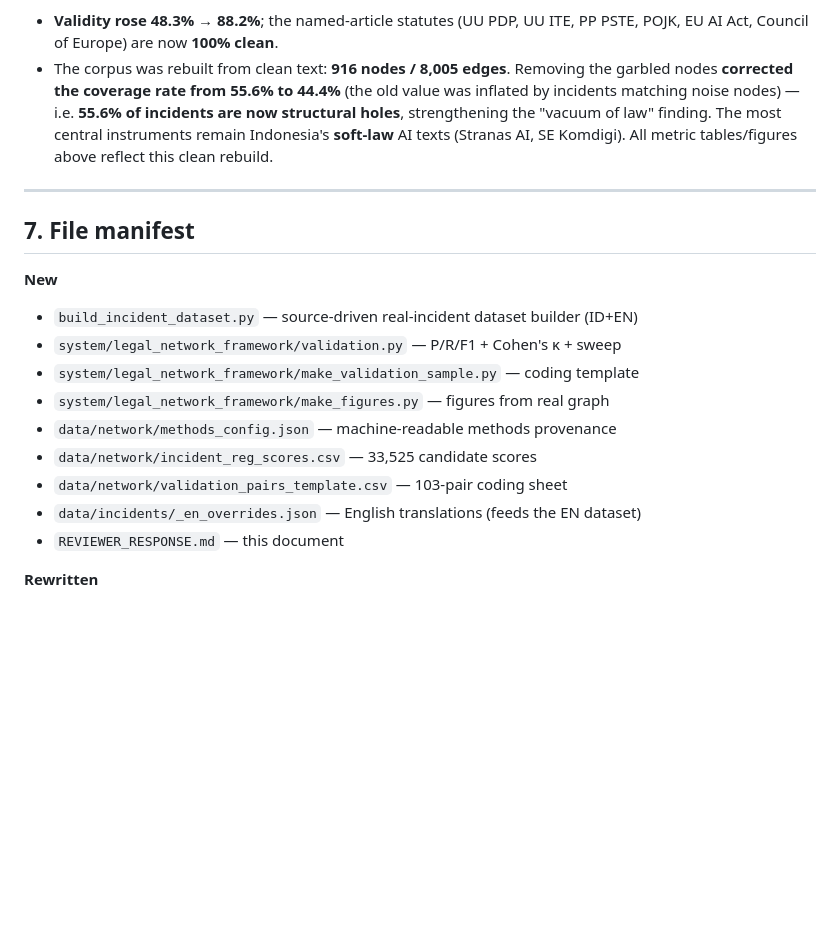
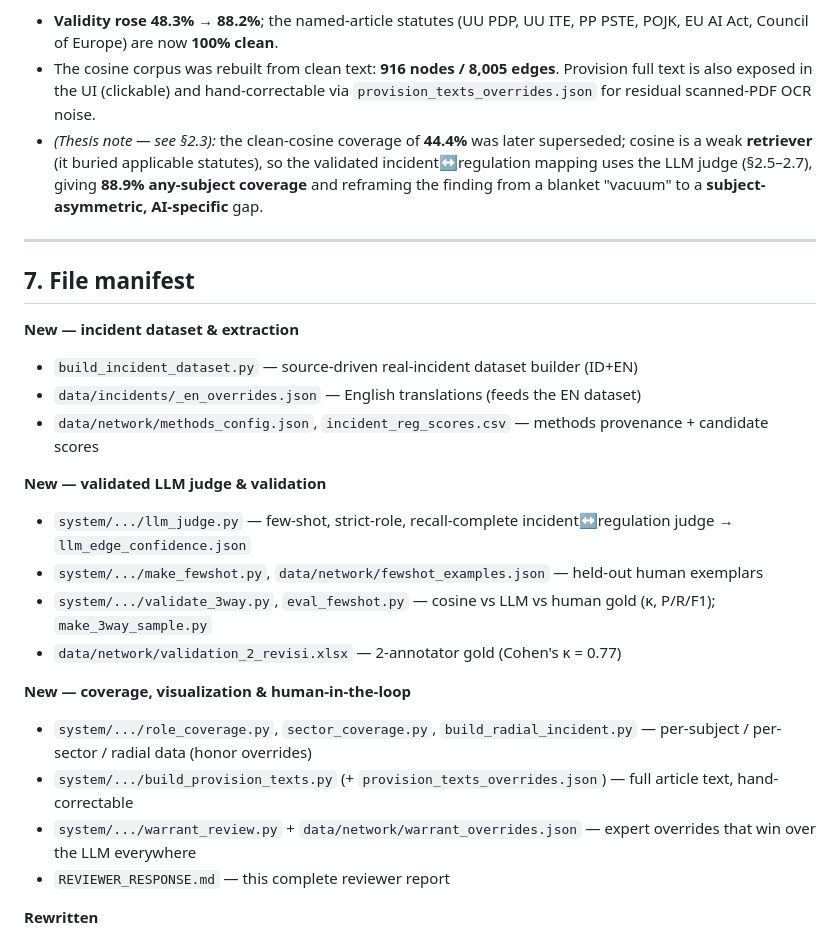
Before and after one commit to soleh-hukumline/digital-ai-governance, a Markdown page: REVIEWER_RESPONSE.md, the part around one of its changes. Drawn GitHub-style; blank space fills up the shorter version.

```diff
--- a/REVIEWER_RESPONSE.md
+++ b/REVIEWER_RESPONSE.md
@@ -468,27 +512,35 @@ boilerplate/preamble/short-fragment filter that drops noise nodes entirely.
 
 - **Validity rose 48.3% → 88.2%**; the named-article statutes (UU PDP, UU ITE, PP
   PSTE, POJK, EU AI Act, Council of Europe) are now **100% clean**.
-- The corpus was rebuilt from clean text: **916 nodes / 8,005 edges**. Removing the
-  garbled nodes **corrected the coverage rate from 55.6% to 44.4%** (the old value
-  was inflated by incidents matching noise nodes) — i.e. **55.6% of incidents are
-  now structural holes**, strengthening the "vacuum of law" finding. The most
-  central instruments remain Indonesia's **soft-law** AI texts (Stranas AI, SE
-  Komdigi). All metric tables/figures above reflect this clean rebuild.
+- The cosine corpus was rebuilt from clean text: **916 nodes / 8,005 edges**.
+  Provision full text is also exposed in the UI (clickable) and hand-correctable
+  via `provision_texts_overrides.json` for residual scanned-PDF OCR noise.
+- *(Thesis note — see §2.3):* the clean-cosine coverage of **44.4%** was later
+  superseded; cosine is a weak **retriever** (it buried applicable statutes), so the
+  validated incident↔regulation mapping uses the LLM judge (§2.5–2.7), giving
+  **88.9% any-subject coverage** and reframing the finding from a blanket "vacuum"
+  to a **subject-asymmetric, AI-specific** gap.
 
 ---
 
 ## 7. File manifest
 
-**New**
+**New — incident dataset & extraction**
 - `build_incident_dataset.py` — source-driven real-incident dataset builder (ID+EN)
-- `system/legal_network_framework/validation.py` — P/R/F1 + Cohen's κ + sweep
-- `system/legal_network_framework/make_validation_sample.py` — coding template
-- `system/legal_network_framework/make_figures.py` — figures from real graph
-- `data/network/methods_config.json` — machine-readable methods provenance
-- `data/network/incident_reg_scores.csv` — 33,525 candidate scores
-- `data/network/validation_pairs_template.csv` — 103-pair coding sheet
 - `data/incidents/_en_overrides.json` — English translations (feeds the EN dataset)
-- `REVIEWER_RESPONSE.md` — this document
+- `data/network/methods_config.json`, `incident_reg_scores.csv` — methods provenance + candidate scores
+
+**New — validated LLM judge & validation**
+- `system/.../llm_judge.py` — few-shot, strict-role, recall-complete incident↔regulation judge → `llm_edge_confidence.json`
+- `system/.../make_fewshot.py`, `data/network/fewshot_examples.json` — held-out human exemplars
+- `system/.../validate_3way.py`, `eval_fewshot.py` — cosine vs LLM vs human gold (κ, P/R/F1); `make_3way_sample.py`
+- `data/network/validation_2_revisi.xlsx` — 2-annotator gold (Cohen's κ = 0.77)
+
+**New — coverage, visualization & human-in-the-loop**
+- `system/.../role_coverage.py`, `sector_coverage.py`, `build_radial_incident.py` — per-subject / per-sector / radial data (honor overrides)
+- `system/.../build_provision_texts.py` (+ `provision_texts_overrides.json`) — full article text, hand-correctable
+- `system/.../warrant_review.py` + `data/network/warrant_overrides.json` — expert overrides that win over the LLM everywhere
+- `REVIEWER_RESPONSE.md` — this complete reviewer report
 
 **Rewritten**
 - `data/incidents/indonesia_incidents.json` — 45 real, sourced incidents
```
Also changed, not shown: other parts of REVIEWER_RESPONSE.md (+84 -40 lines).
